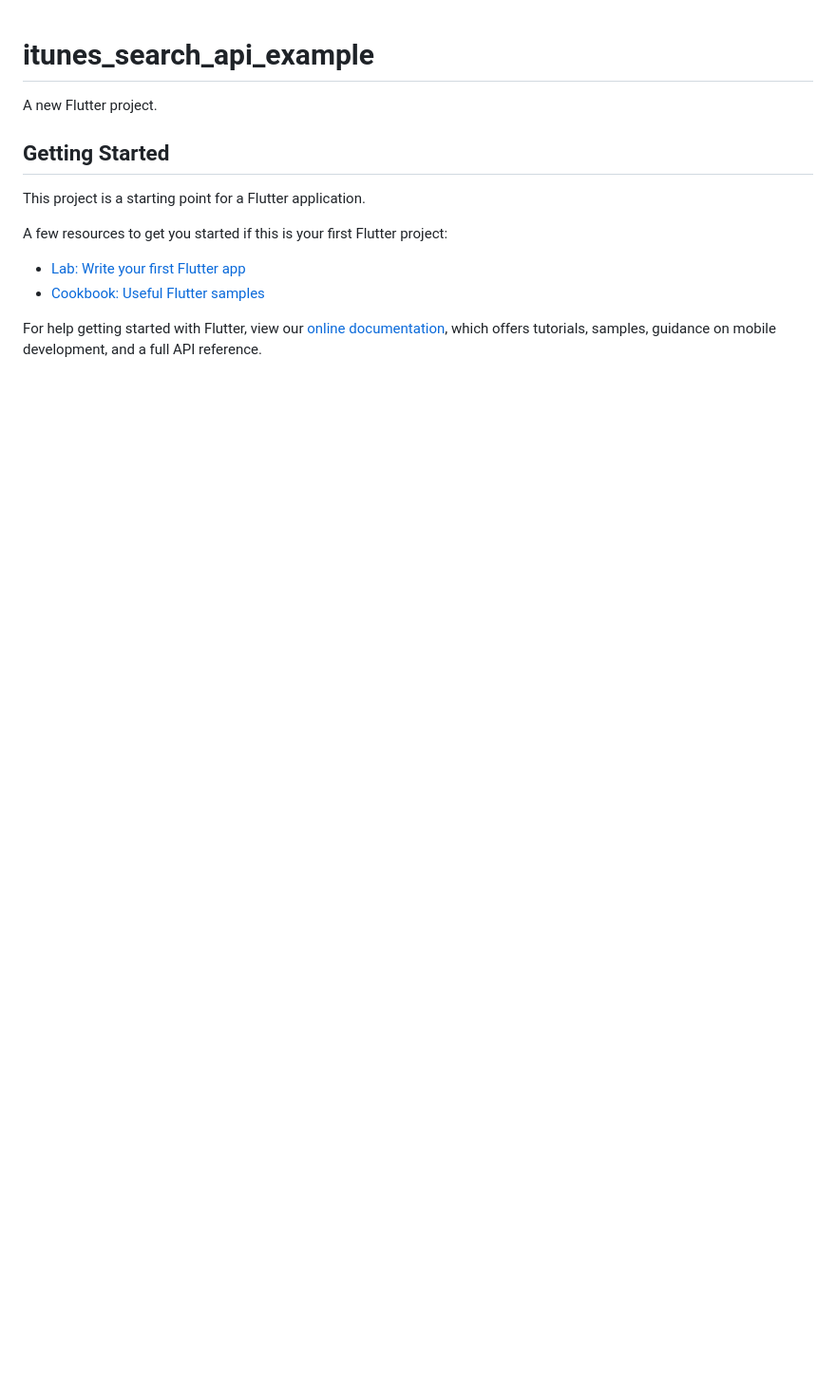
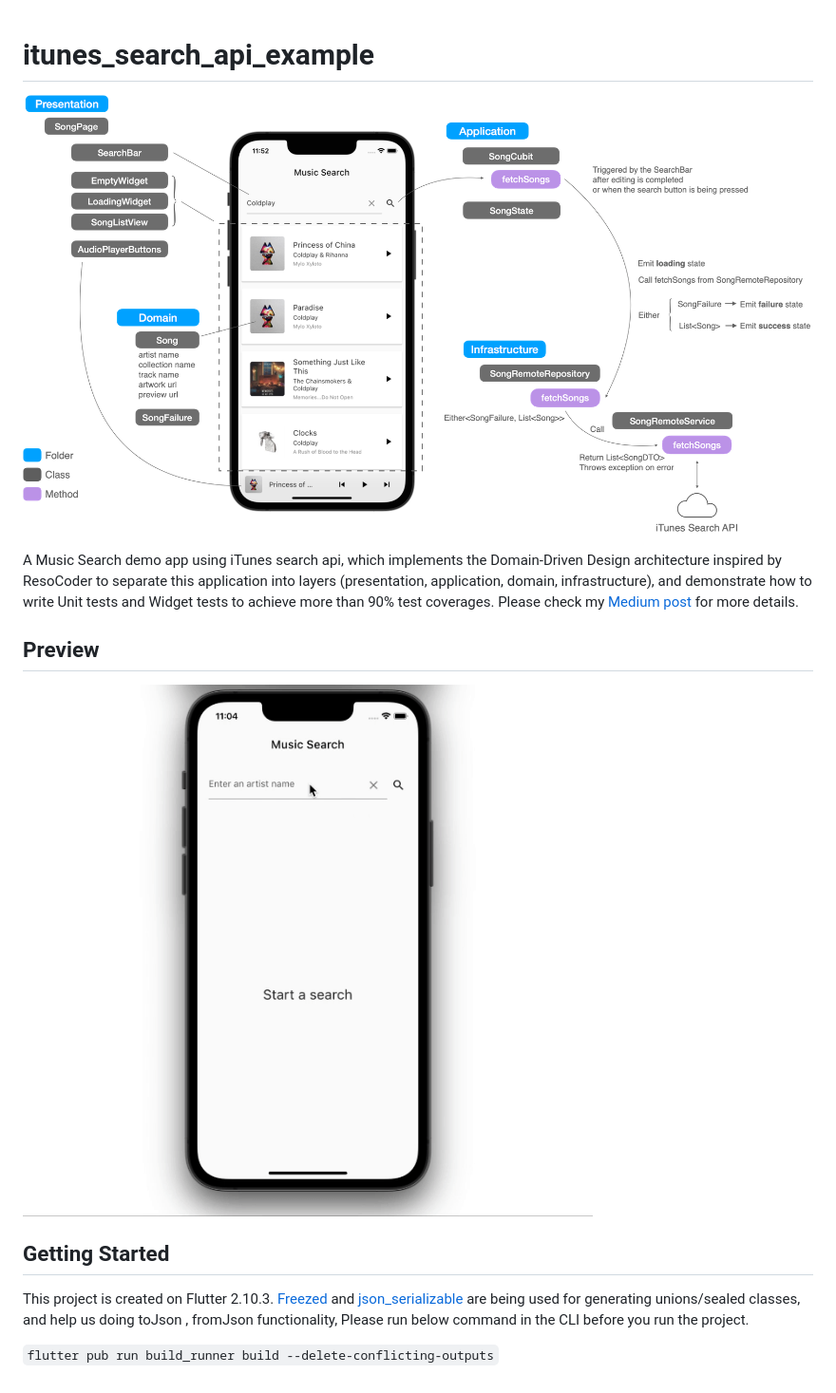
Before and after one commit to ycchuang305/flutter-itunes-search-api, a Markdown page: README.md, the part around the change. Shown: that part at 95% size. Drawn GitHub-style; pictures changed too: docs/itunes-flutter-preview.gif (added), docs/itunes-flutter-structure1.png (added); blank space fills up the shorter version.

```diff
--- a/README.md
+++ b/README.md
@@ -1,16 +1,15 @@
 # itunes_search_api_example
 
-A new Flutter project.
+![structure](./docs/itunes-flutter-structure1.png)
+
+A Music Search demo app using iTunes search api, which implements the Domain-Driven Design architecture inspired by ResoCoder to separate this application into layers (presentation, application, domain, infrastructure), and demonstrate how to write Unit tests and Widget tests to achieve more than 90% test coverages. Please check my [Medium post](https://medium.com/@yc.chuang/flutter-music-search-app-with-unit-and-widget-tests-f516bdf063b4) for more details.
+
+## Preview
+
+![preview](./docs/itunes-flutter-preview.gif)
 
 ## Getting Started
 
-This project is a starting point for a Flutter application.
+This project is created on Flutter 2.10.3. [Freezed](https://pub.dev/packages/freezed) and [json_serializable](https://pub.dev/packages/json_serializable) are being used for generating unions/sealed classes, and help us doing toJson , fromJson functionality, Please run below command in the CLI before you run the project.
 
-A few resources to get you started if this is your first Flutter project:
-
-- [Lab: Write your first Flutter app](https://flutter.dev/docs/get-started/codelab)
-- [Cookbook: Useful Flutter samples](https://flutter.dev/docs/cookbook)
-
-For help getting started with Flutter, view our
-[online documentation](https://flutter.dev/docs), which offers tutorials,
-samples, guidance on mobile development, and a full API reference.
+`flutter pub run build_runner build --delete-conflicting-outputs`
```
Also changed, not shown: docs/itunes-flutter-structure2.png (added), docs/itunes-flutter-structure3.png (added).
